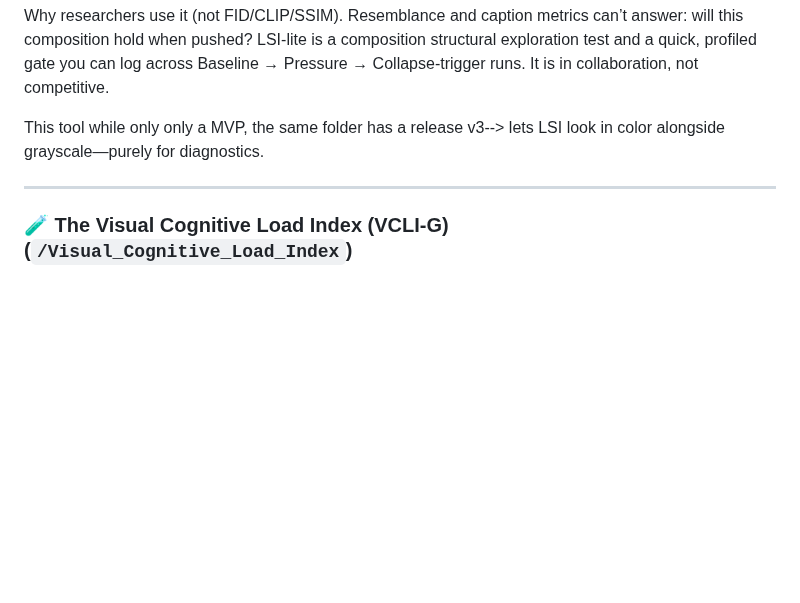
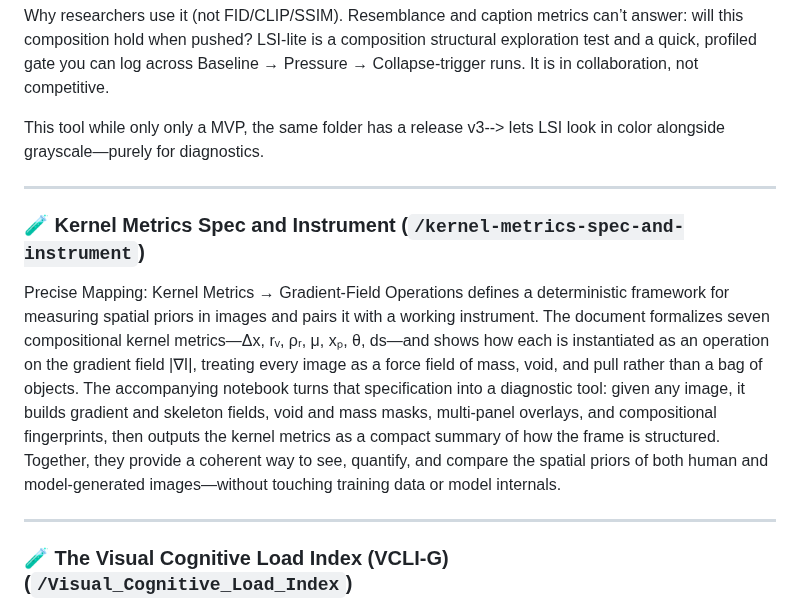
Before and after one commit to rusparrish/Visual-Thinking-Lens, a Markdown page: README.md, the part around the change. Rendered like a GitHub page; blank space fills up the shorter version.

```diff
--- a/README.md
+++ b/README.md
@@ -53,6 +53,12 @@ Why researchers use it (not FID/CLIP/SSIM).
 Resemblance and caption metrics can’t answer: will this composition hold when pushed? LSI-lite is a composition structural exploration test and a quick, profiled gate you can log across Baseline → Pressure → Collapse-trigger runs. It is in collaboration, not competitive.
 
 This tool while only only a MVP, the same folder has a release v3--> lets LSI look in color alongside grayscale—purely for diagnostics.
+
+---
+
+### 🧪 Kernel Metrics Spec and Instrument (`/kernel-metrics-spec-and-instrument`)
+
+Precise Mapping: Kernel Metrics → Gradient-Field Operations defines a deterministic framework for measuring spatial priors in images and pairs it with a working instrument. The document formalizes seven compositional kernel metrics—Δx, rᵥ, ρᵣ, μ, xₚ, θ, ds—and shows how each is instantiated as an operation on the gradient field |∇I|, treating every image as a force field of mass, void, and pull rather than a bag of objects. The accompanying notebook turns that specification into a diagnostic tool: given any image, it builds gradient and skeleton fields, void and mass masks, multi-panel overlays, and compositional fingerprints, then outputs the kernel metrics as a compact summary of how the frame is structured. Together, they provide a coherent way to see, quantify, and compare the spatial priors of both human and model-generated images—without touching training data or model internals.
 
 ---
 
```
